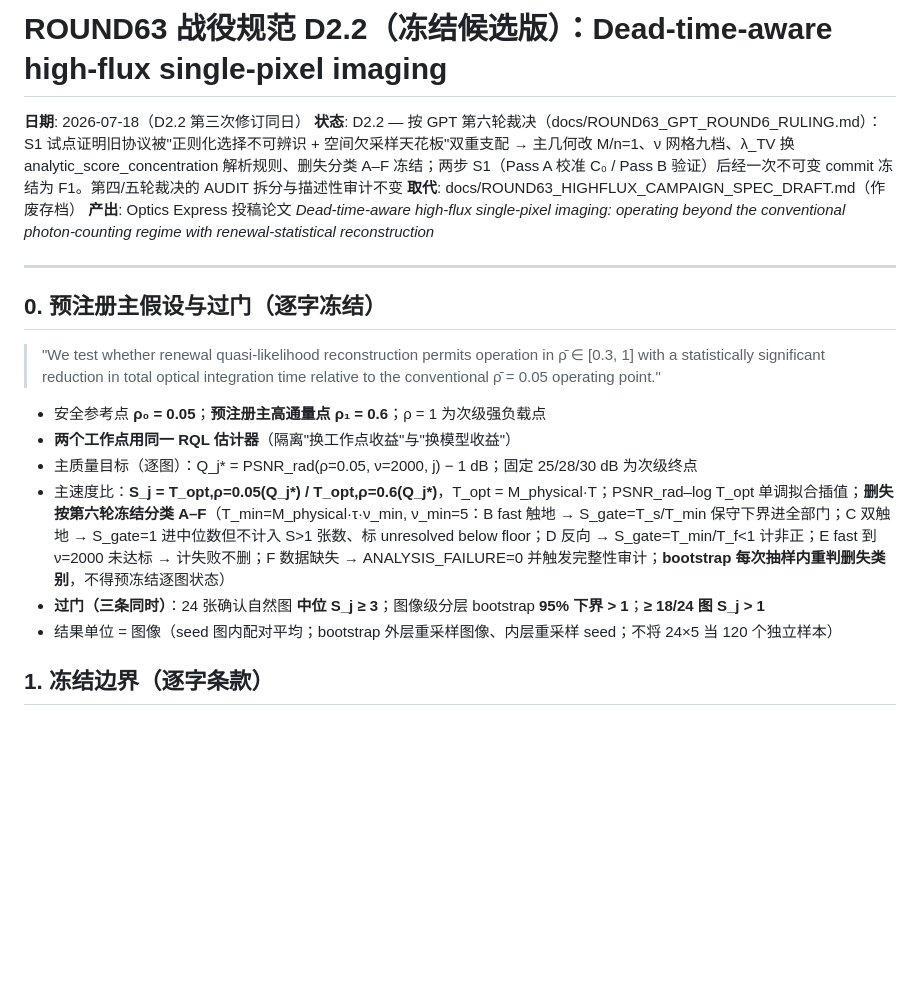
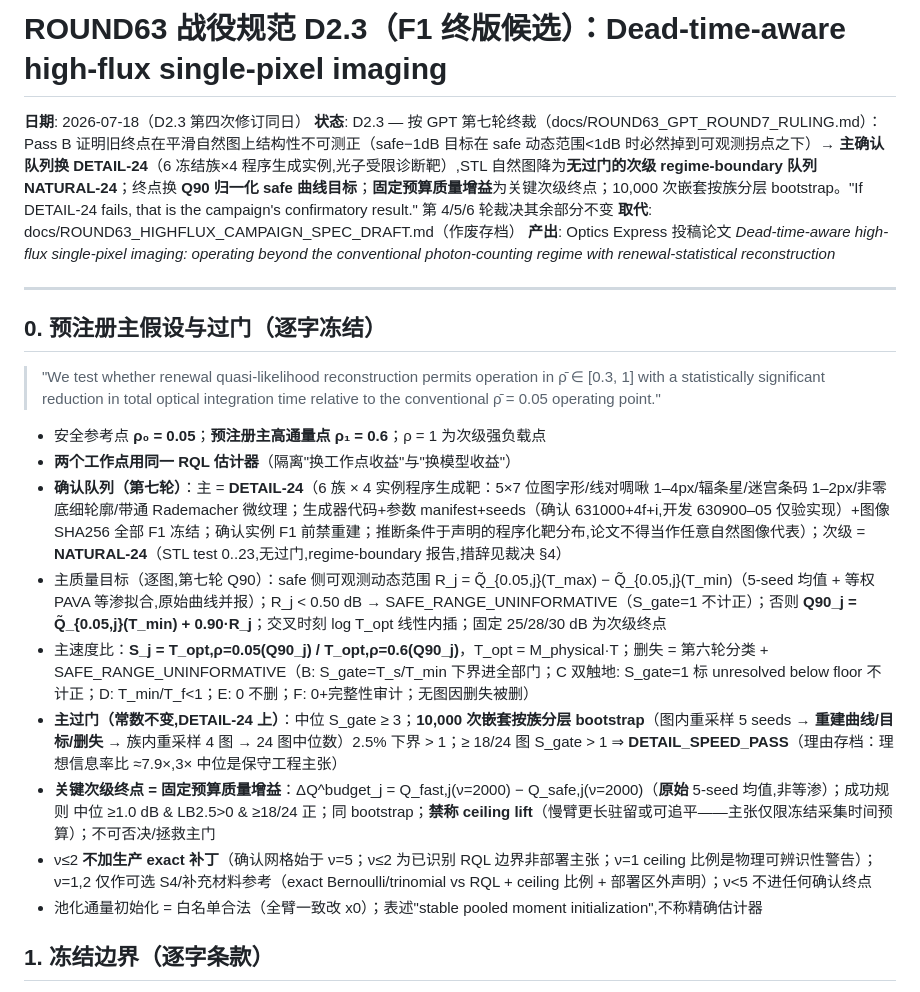
Before and after one commit to ccyyyYyzz/GI_a2, a Markdown page: docs/ROUND63_SPEC_D2.md, the part around the change. Drawn GitHub-style; blank space fills up the shorter version.

Commit message:
round63-D2.3: spec to the round-7 final form (DETAIL-24/NATURAL-24 cohorts, Q90 endpoint, fixed-budget secondary, 10k stratified bootstrap)
Co-Authored-By: Claude Fable 5 <noreply@anthropic.com>

```diff
--- a/docs/ROUND63_SPEC_D2.md
+++ b/docs/ROUND63_SPEC_D2.md
@@ -1,7 +1,7 @@
-# ROUND63 战役规范 D2.2（冻结候选版）：Dead-time-aware high-flux single-pixel imaging
+# ROUND63 战役规范 D2.3（F1 终版候选）：Dead-time-aware high-flux single-pixel imaging
 
-**日期**: 2026-07-18（D2.2 第三次修订同日）
-**状态**: D2.2 — 按 GPT 第六轮裁决（docs/ROUND63_GPT_ROUND6_RULING.md）：S1 试点证明旧协议被"正则化选择不可辨识 + 空间欠采样天花板"双重支配 → 主几何改 M/n=1、ν 网格九档、λ_TV 换 analytic_score_concentration 解析规则、删失分类 A–F 冻结；两步 S1（Pass A 校准 C₀ / Pass B 验证）后经一次不可变 commit 冻结为 F1。第四/五轮裁决的 AUDIT 拆分与描述性审计不变
+**日期**: 2026-07-18（D2.3 第四次修订同日）
+**状态**: D2.3 — 按 GPT 第七轮终裁（docs/ROUND63_GPT_ROUND7_RULING.md）：Pass B 证明旧终点在平滑自然图上结构性不可测正（safe−1dB 目标在 safe 动态范围<1dB 时必然掉到可观测拐点之下）→ **主确认队列换 DETAIL-24**（6 冻结族×4 程序生成实例,光子受限诊断靶）,STL 自然图降为**无过门的次级 regime-boundary 队列 NATURAL-24**；终点换 **Q90 归一化 safe 曲线目标**；**固定预算质量增益**为关键次级终点；10,000 次嵌套按族分层 bootstrap。"If DETAIL-24 fails, that is the campaign's confirmatory result." 第 4/5/6 轮裁决其余部分不变
 **取代**: docs/ROUND63_HIGHFLUX_CAMPAIGN_SPEC_DRAFT.md（作废存档）
 **产出**: Optics Express 投稿论文 *Dead-time-aware high-flux single-pixel imaging: operating beyond the conventional photon-counting regime with renewal-statistical reconstruction*
 
@@ -15,10 +15,13 @@
 
 - 安全参考点 **ρ₀ = 0.05**；**预注册主高通量点 ρ₁ = 0.6**；ρ = 1 为次级强负载点
 - **两个工作点用同一 RQL 估计器**（隔离"换工作点收益"与"换模型收益"）
-- 主质量目标（逐图）：Q_j\* = PSNR_rad(ρ=0.05, ν=2000, j) − 1 dB；固定 25/28/30 dB 为次级终点
-- 主速度比：**S_j = T_opt,ρ=0.05(Q_j\*) / T_opt,ρ=0.6(Q_j\*)**，T_opt = M_physical·T；PSNR_rad–log T_opt 单调拟合插值；**删失按第六轮冻结分类 A–F**（T_min=M_physical·τ·ν_min, ν_min=5：B fast 触地 → S_gate=T_s/T_min 保守下界进全部门；C 双触地 → S_gate=1 进中位数但不计入 S>1 张数、标 unresolved below floor；D 反向 → S_gate=T_min/T_f<1 计非正；E fast 到 ν=2000 未达标 → 计失败不删；F 数据缺失 → ANALYSIS_FAILURE=0 并触发完整性审计；**bootstrap 每次抽样内重判删失类别**，不得预冻结逐图状态）
-- **过门（三条同时）**：24 张确认自然图 **中位 S_j ≥ 3**；图像级分层 bootstrap **95% 下界 > 1**；**≥ 18/24 图 S_j > 1**
-- 结果单位 = 图像（seed 图内配对平均；bootstrap 外层重采样图像、内层重采样 seed；不将 24×5 当 120 个独立样本）
+- **确认队列（第七轮）**：主 = **DETAIL-24**（6 族 × 4 实例程序生成靶：5×7 位图字形/线对啁啾 1–4px/辐条星/迷宫条码 1–2px/非零底细轮廓/带通 Rademacher 微纹理；生成器代码+参数 manifest+seeds（确认 631000+4f+i,开发 630900–05 仅验实现）+图像 SHA256 全部 F1 冻结；确认实例 F1 前禁重建；推断条件于声明的程序化靶分布,论文不得当作任意自然图像代表）；次级 = **NATURAL-24**（STL test 0..23,无过门,regime-boundary 报告,措辞见裁决 §4）
+- 主质量目标（逐图,第七轮 Q90）：safe 侧可观测动态范围 R_j = Q̃_{0.05,j}(T_max) − Q̃_{0.05,j}(T_min)（5-seed 均值 + 等权 PAVA 等渗拟合,原始曲线并报）；R_j < 0.50 dB → SAFE_RANGE_UNINFORMATIVE（S_gate=1 不计正）；否则 **Q90_j = Q̃_{0.05,j}(T_min) + 0.90·R_j**；交叉时刻 log T_opt 线性内插；固定 25/28/30 dB 为次级终点
+- 主速度比：**S_j = T_opt,ρ=0.05(Q90_j) / T_opt,ρ=0.6(Q90_j)**，T_opt = M_physical·T；删失 = 第六轮分类 + SAFE_RANGE_UNINFORMATIVE（B: S_gate=T_s/T_min 下界进全部门；C 双触地: S_gate=1 标 unresolved below floor 不计正；D: T_min/T_f<1；E: 0 不删；F: 0+完整性审计；无图因删失被删）
+- **主过门（常数不变,DETAIL-24 上）**：中位 S_gate ≥ 3；**10,000 次嵌套按族分层 bootstrap**（图内重采样 5 seeds → **重建曲线/目标/删失** → 族内重采样 4 图 → 24 图中位数）2.5% 下界 > 1；≥ 18/24 图 S_gate > 1 ⇒ **DETAIL_SPEED_PASS**（理由存档：理想信息率比 ≈7.9×,3× 中位是保守工程主张）
+- **关键次级终点 = 固定预算质量增益**：ΔQ^budget_j = Q_fast,j(ν=2000) − Q_safe,j(ν=2000)（**原始** 5-seed 均值,非等渗）；成功规则 中位 ≥1.0 dB & LB2.5>0 & ≥18/24 正；同 bootstrap；**禁称 ceiling lift**（慢臂更长驻留或可追平——主张仅限冻结采集时间预算）；不可否决/拯救主门
+- ν≤2 **不加生产 exact 补丁**（确认网格始于 ν=5；ν≤2 为已识别 RQL 边界非部署主张；ν=1 ceiling 比例是物理可辨识性警告）；ν=1,2 仅作可选 S4/补充材料参考（exact Bernoulli/trinomial vs RQL + ceiling 比例 + 部署区外声明）；ν<5 不进任何确认终点
+- 池化通量初始化 = 白名单合法（全臂一致改 x0）；表述"stable pooled moment initialization",不称精确估计器
 
 ## 1. 冻结边界（逐字条款）
 
```
